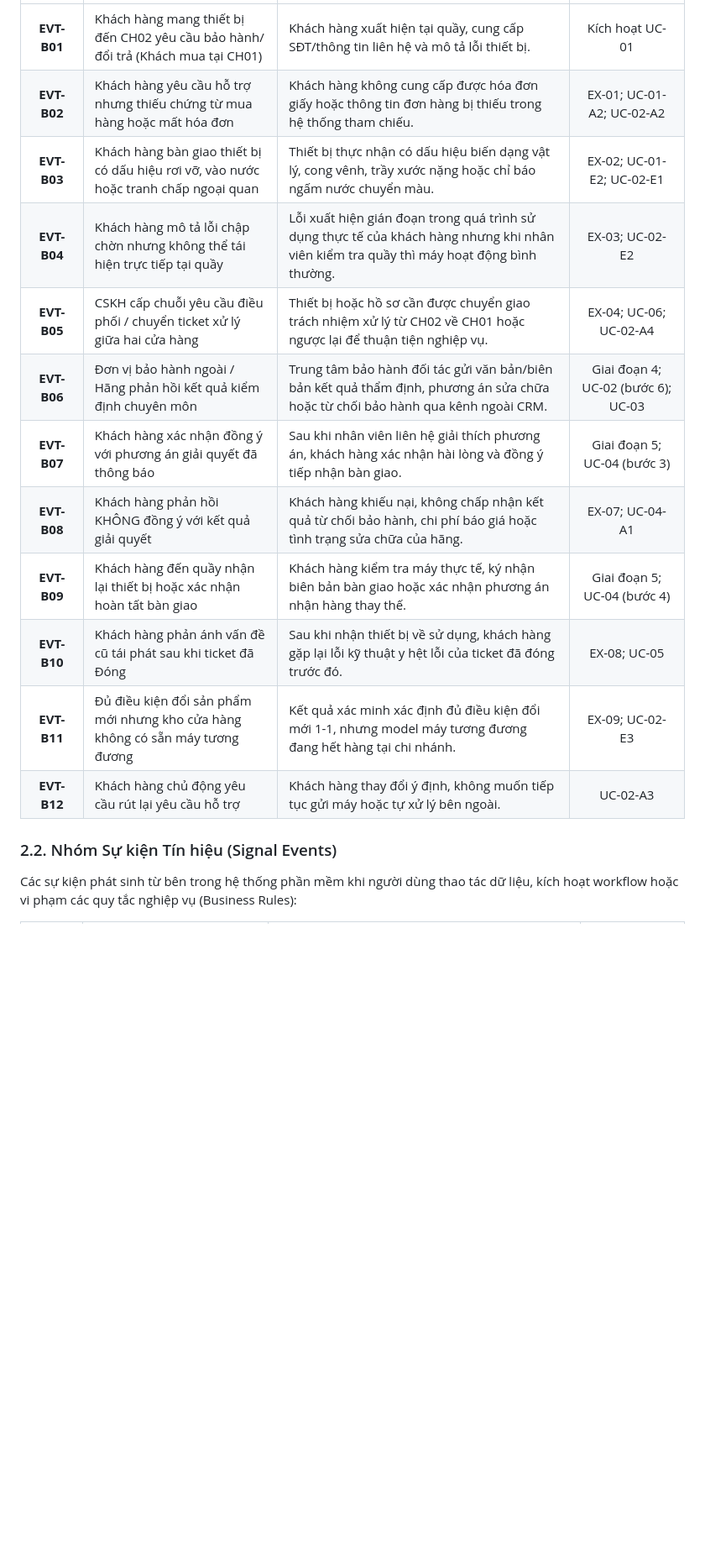
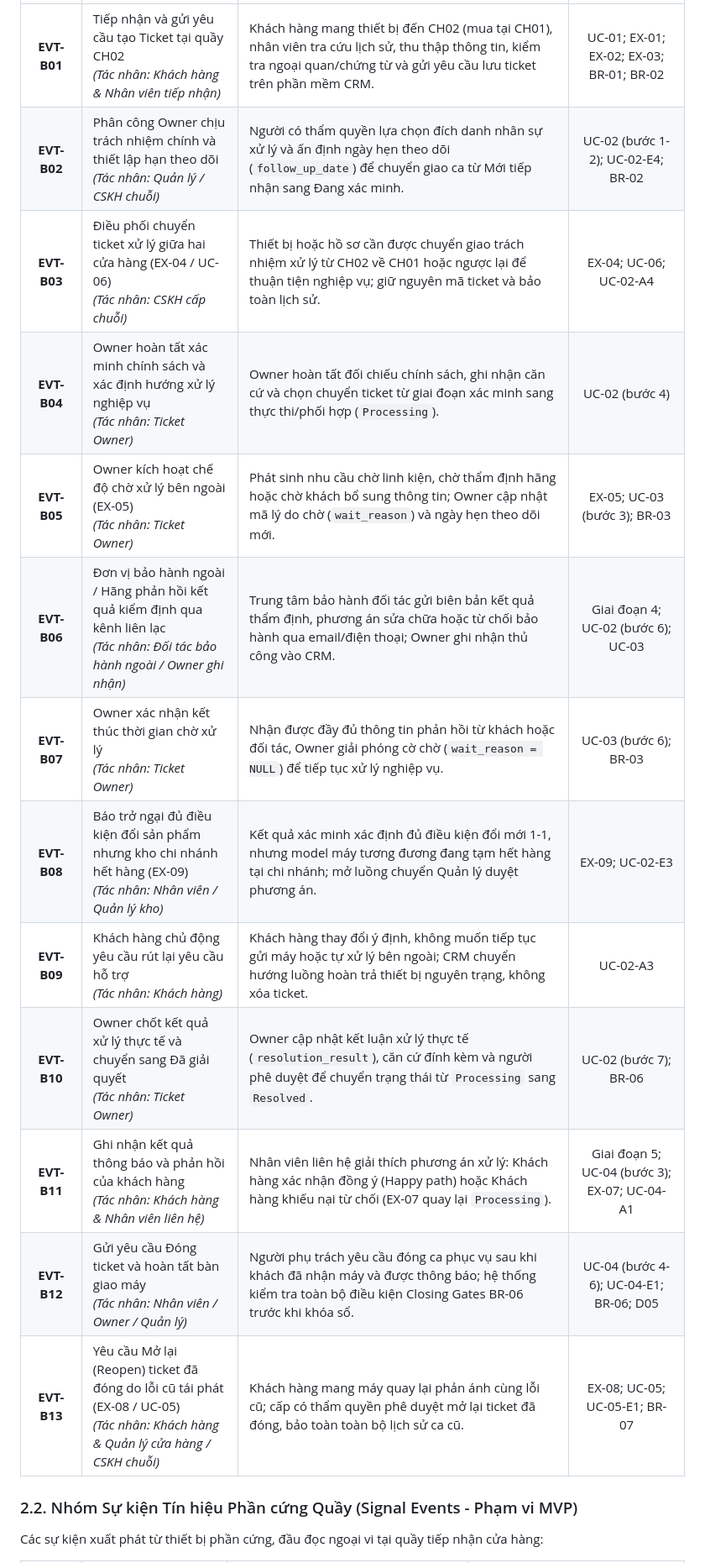
Before and after one commit to Qhuy108/CRM_CellphoneS, a Markdown page: practice7_tran_quang_huy.md, the part around one of its changes. Shown at 84% size. Drawn GitHub-style; blank space fills up the shorter version.

```diff
--- a/practice7_tran_quang_huy.md
+++ b/practice7_tran_quang_huy.md
@@ -78,17 +92,18 @@ Các sự kiện do tác nhân bên ngoài domain (Khách hàng, Đơn vị bả
 | :---: | :--- | :--- | :---: |
-| **EVT-B01** | Khách hàng mang thiết bị đến CH02 yêu cầu bảo hành/đổi trả (Khách mua tại CH01) | Khách hàng xuất hiện tại quầy, cung cấp SĐT/thông tin liên hệ và mô tả lỗi thiết bị. | Kích hoạt UC-01 |
-| **EVT-B02** | Khách hàng yêu cầu hỗ trợ nhưng thiếu chứng từ mua hàng hoặc mất hóa đơn | Khách hàng không cung cấp được hóa đơn giấy hoặc thông tin đơn hàng bị thiếu trong hệ thống tham chiếu. | EX-01; UC-01-A2; UC-02-A2 |
-| **EVT-B03** | Khách hàng bàn giao thiết bị có dấu hiệu rơi vỡ, vào nước hoặc tranh chấp ngoại quan | Thiết bị thực nhận có dấu hiệu biến dạng vật lý, cong vênh, trầy xước nặng hoặc chỉ báo ngấm nước chuyển màu. | EX-02; UC-01-E2; UC-02-E1 |
-| **EVT-B04** | Khách hàng mô tả lỗi chập chờn nhưng không thể tái hiện trực tiếp tại quầy | Lỗi xuất hiện gián đoạn trong quá trình sử dụng thực tế của khách hàng nhưng khi nhân viên kiểm tra quầy thì máy hoạt động bình thường. | EX-03; UC-02-E2 |
-| **EVT-B05** | CSKH cấp chuỗi yêu cầu điều phối / chuyển ticket xử lý giữa hai cửa hàng | Thiết bị hoặc hồ sơ cần được chuyển giao trách nhiệm xử lý từ CH02 về CH01 hoặc ngược lại để thuận tiện nghiệp vụ. | EX-04; UC-06; UC-02-A4 |
-| **EVT-B06** | Đơn vị bảo hành ngoài / Hãng phản hồi kết quả kiểm định chuyên môn | Trung tâm bảo hành đối tác gửi văn bản/biên bản kết quả thẩm định, phương án sửa chữa hoặc từ chối bảo hành qua kênh ngoài CRM. | Giai đoạn 4; UC-02 (bước 6); UC-03 |
-| **EVT-B07** | Khách hàng xác nhận đồng ý với phương án giải quyết đã thông báo | Sau khi nhân viên liên hệ giải thích phương án, khách hàng xác nhận hài lòng và đồng ý tiếp nhận bàn giao. | Giai đoạn 5; UC-04 (bước 3) |
-| **EVT-B08** | Khách hàng phản hồi KHÔNG đồng ý với kết quả giải quyết | Khách hàng khiếu nại, không chấp nhận kết quả từ chối bảo hành, chi phí báo giá hoặc tình trạng sửa chữa của hãng. | EX-07; UC-04-A1 |
-| **EVT-B09** | Khách hàng đến quầy nhận lại thiết bị hoặc xác nhận hoàn tất bàn giao | Khách hàng kiểm tra máy thực tế, ký nhận biên bản bàn giao hoặc xác nhận phương án nhận hàng thay thế. | Giai đoạn 5; UC-04 (bước 4) |
-| **EVT-B10** | Khách hàng phản ánh vấn đề cũ tái phát sau khi ticket đã Đóng | Sau khi nhận thiết bị về sử dụng, khách hàng gặp lại lỗi kỹ thuật y hệt lỗi của ticket đã đóng trước đó. | EX-08; UC-05 |
-| **EVT-B11** | Đủ điều kiện đổi sản phẩm mới nhưng kho cửa hàng không có sẵn máy tương đương | Kết quả xác minh xác định đủ điều kiện đổi mới 1-1, nhưng model máy tương đương đang hết hàng tại chi nhánh. | EX-09; UC-02-E3 |
-| **EVT-B12** | Khách hàng chủ động yêu cầu rút lại yêu cầu hỗ trợ | Khách hàng thay đổi ý định, không muốn tiếp tục gửi máy hoặc tự xử lý bên ngoài. | UC-02-A3 |
+| **EVT-B01** | Tiếp nhận và gửi yêu cầu tạo Ticket tại quầy CH02<br>*(Tác nhân: Khách hàng & Nhân viên tiếp nhận)* | Khách hàng mang thiết bị đến CH02 (mua tại CH01), nhân viên tra cứu lịch sử, thu thập thông tin, kiểm tra ngoại quan/chứng từ và gửi yêu cầu lưu ticket trên phần mềm CRM. | UC-01; EX-01; EX-02; EX-03; BR-01; BR-02 |
+| **EVT-B02** | Phân công Owner chịu trách nhiệm chính và thiết lập hạn theo dõi<br>*(Tác nhân: Quản lý / CSKH chuỗi)* | Người có thẩm quyền lựa chọn đích danh nhân sự xử lý và ấn định ngày hẹn theo dõi (`follow_up_date`) để chuyển giao ca từ Mới tiếp nhận sang Đang xác minh. | UC-02 (bước 1-2); UC-02-E4; BR-02 |
+| **EVT-B03** | Điều phối chuyển ticket xử lý giữa hai cửa hàng (EX-04 / UC-06)<br>*(Tác nhân: CSKH cấp chuỗi)* | Thiết bị hoặc hồ sơ cần được chuyển giao trách nhiệm xử lý từ CH02 về CH01 hoặc ngược lại để thuận tiện nghiệp vụ; giữ nguyên mã ticket và bảo toàn lịch sử. | EX-04; UC-06; UC-02-A4 |
+| **EVT-B04** | Owner hoàn tất xác minh chính sách và xác định hướng xử lý nghiệp vụ<br>*(Tác nhân: Ticket Owner)* | Owner hoàn tất đối chiếu chính sách, ghi nhận căn cứ và chọn chuyển ticket từ giai đoạn xác minh sang thực thi/phối hợp (`Processing`). | UC-02 (bước 4) |
+| **EVT-B05** | Owner kích hoạt chế độ chờ xử lý bên ngoài (EX-05)<br>*(Tác nhân: Ticket Owner)* | Phát sinh nhu cầu chờ linh kiện, chờ thẩm định hãng hoặc chờ khách bổ sung thông tin; Owner cập nhật mã lý do chờ (`wait_reason`) và ngày hẹn theo dõi mới. | EX-05; UC-03 (bước 3); BR-03 |
+| **EVT-B06** | Đơn vị bảo hành ngoài / Hãng phản hồi kết quả kiểm định qua kênh liên lạc<br>*(Tác nhân: Đối tác bảo hành ngoài / Owner ghi nhận)* | Trung tâm bảo hành đối tác gửi biên bản kết quả thẩm định, phương án sửa chữa hoặc từ chối bảo hành qua email/điện thoại; Owner ghi nhận thủ công vào CRM. | Giai đoạn 4; UC-02 (bước 6); UC-03 |
+| **EVT-B07** | Owner xác nhận kết thúc thời gian chờ xử lý<br>*(Tác nhân: Ticket Owner)* | Nhận được đầy đủ thông tin phản hồi từ khách hoặc đối tác, Owner giải phóng cờ chờ (`wait_reason = NULL`) để tiếp tục xử lý nghiệp vụ. | UC-03 (bước 6); BR-03 |
+| **EVT-B08** | Báo trở ngại đủ điều kiện đổi sản phẩm nhưng kho chi nhánh hết hàng (EX-09)<br>*(Tác nhân: Nhân viên / Quản lý kho)* | Kết quả xác minh xác định đủ điều kiện đổi mới 1-1, nhưng model máy tương đương đang tạm hết hàng tại chi nhánh; mở luồng chuyển Quản lý duyệt phương án. | EX-09; UC-02-E3 |
+| **EVT-B09** | Khách hàng chủ động yêu cầu rút lại yêu cầu hỗ trợ<br>*(Tác nhân: Khách hàng)* | Khách hàng thay đổi ý định, không muốn tiếp tục gửi máy hoặc tự xử lý bên ngoài; CRM chuyển hướng luồng hoàn trả thiết bị nguyên trạng, không xóa ticket. | UC-02-A3 |
+| **EVT-B10** | Owner chốt kết quả xử lý thực tế và chuyển sang Đã giải quyết<br>*(Tác nhân: Ticket Owner)* | Owner cập nhật kết luận xử lý thực tế (`resolution_result`), căn cứ đính kèm và người phê duyệt để chuyển trạng thái từ `Processing` sang `Resolved`. | UC-02 (bước 7); BR-06 |
+| **EVT-B11** | Ghi nhận kết quả thông báo và phản hồi của khách hàng<br>*(Tác nhân: Khách hàng & Nhân viên liên hệ)* | Nhân viên liên hệ giải thích phương án xử lý: Khách hàng xác nhận đồng ý (Happy path) hoặc Khách hàng khiếu nại từ chối (EX-07 quay lại `Processing`). | Giai đoạn 5; UC-04 (bước 3); EX-07; UC-04-A1 |
+| **EVT-B12** | Gửi yêu cầu Đóng ticket và hoàn tất bàn giao máy<br>*(Tác nhân: Nhân viên / Owner / Quản lý)* | Người phụ trách yêu cầu đóng ca phục vụ sau khi khách đã nhận máy và được thông báo; hệ thống kiểm tra toàn bộ điều kiện Closing Gates BR-06 trước khi khóa sổ. | UC-04 (bước 4-6); UC-04-E1; BR-06; D05 |
+| **EVT-B13** | Yêu cầu Mở lại (Reopen) ticket đã đóng do lỗi cũ tái phát (EX-08 / UC-05)<br>*(Tác nhân: Khách hàng & Quản lý cửa hàng / CSKH chuỗi)* | Khách hàng mang máy quay lại phản ánh cùng lỗi cũ; cấp có thẩm quyền phê duyệt mở lại ticket đã đóng, bảo toàn toàn bộ lịch sử ca cũ. | EX-08; UC-05; UC-05-E1; BR-07 |
 
-### 2.2. Nhóm Sự kiện Tín hiệu (Signal Events)
-Các sự kiện phát sinh từ bên trong hệ thống phần mềm khi người dùng thao tác dữ liệu, kích hoạt workflow hoặc vi phạm các quy tắc nghiệp vụ (Business Rules):
+### 2.2. Nhóm Sự kiện Tín hiệu Phần cứng Quầy (Signal Events - Phạm vi MVP)
+Các sự kiện xuất phát từ thiết bị phần cứng, đầu đọc ngoại vi tại quầy tiếp nhận cửa hàng:
 
```
Also changed, not shown: other parts of practice7_tran_quang_huy.md (+140 -133 lines), PROJECT_OVERVIEW.md (+3 -3 lines).
